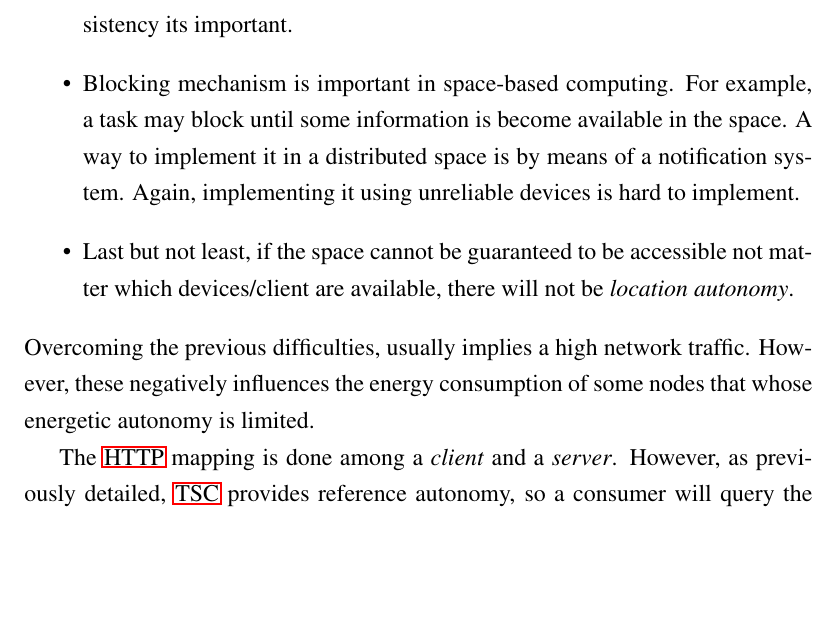
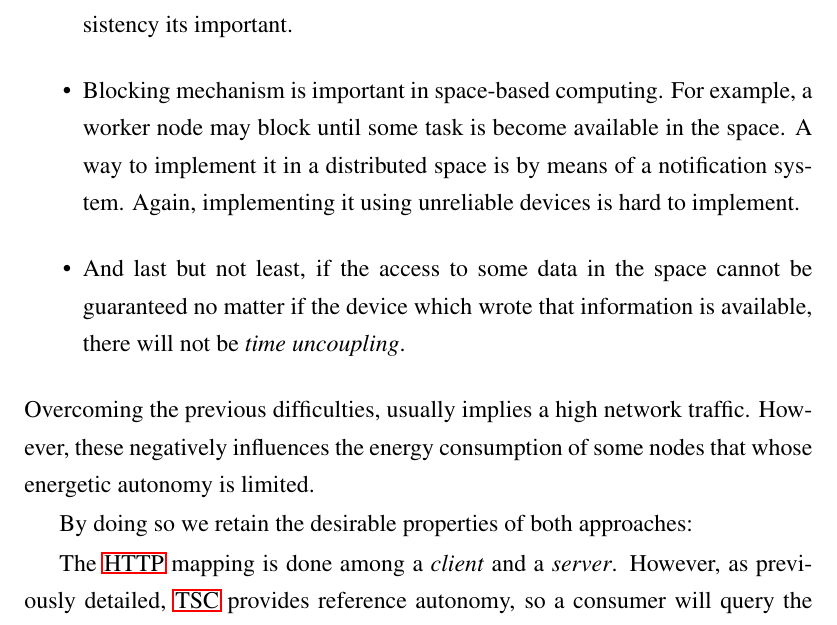
Before and after one commit to gomezgoiri/dissertation, a LaTeX thesis (dissertation.tex, which reads 3_tsc/2_distributed_tsc.tex): part of page 72 of 133, cut so that both start at the same text, the shorter picture padded with empty space. Compiled offline with pdfLaTeX; a LaTeX package or settings file that is missing is left out.

Commit message:
Minor changes in the explanation of why not completely distributed

```diff
--- a/3_tsc/2_distributed_tsc.tex
+++ b/3_tsc/2_distributed_tsc.tex
@@ -49,13 +49,14 @@ Therefore, distributing the shared space among unreliable nodes comes with a num
   \item This unreliability makes difficult to maintain the consistency of the space. % TODO CUIDADO, puedo estar metiendome en un fregado, la parte de los dispositivos no será consistente!
         Since this information drives the coordination between the devices, its consistency its important.
   \item Blocking mechanism is important in space-based computing.
-        For example, a task may block until some information is become available in the space.
+        For example, a worker node may block until some task is become available in the space.
         A way to implement it in a distributed space is by means of a notification system.
-        Again, implementing it using unreliable devices is hard to implement.
-  \item Last but not least, if the space cannot be guaranteed to be accessible not matter which devices/client are available, there will not be \emph{location autonomy}.
+        Again, implementing it using unreliable devices is hard to implement. % no sé si esto último no sonará demasiado a mofa...
+  \item And last but not least, if the access to some data in the space cannot be guaranteed no matter if the device which wrote that information is available, there will not be \emph{time uncoupling}.
 \end{itemize}
 Overcoming the previous difficulties, usually implies a high network traffic.
 However, these negatively influences the energy consumption of some nodes that whose energetic autonomy is limited.
+
 
 % solución enfoque híbrido:
 %      grafos autogestionados (no takeables por otros) => write en local
@@ -84,13 +87,12 @@ However, these negatively influences the energy consumption of some nodes that w
 %   Para desarrollador:
 %      API integrada y simple
 
+By doing so we retain the desirable properties of both approaches:
 
 
 
 % presentar las 2 partes
 % condiciones relajadas: consistencia, razonamiento distribuído
-
-
 
 
 
```
Also changed, not shown: 3_tsc/2_distributed_tsc.tex (2 more changed lines).
